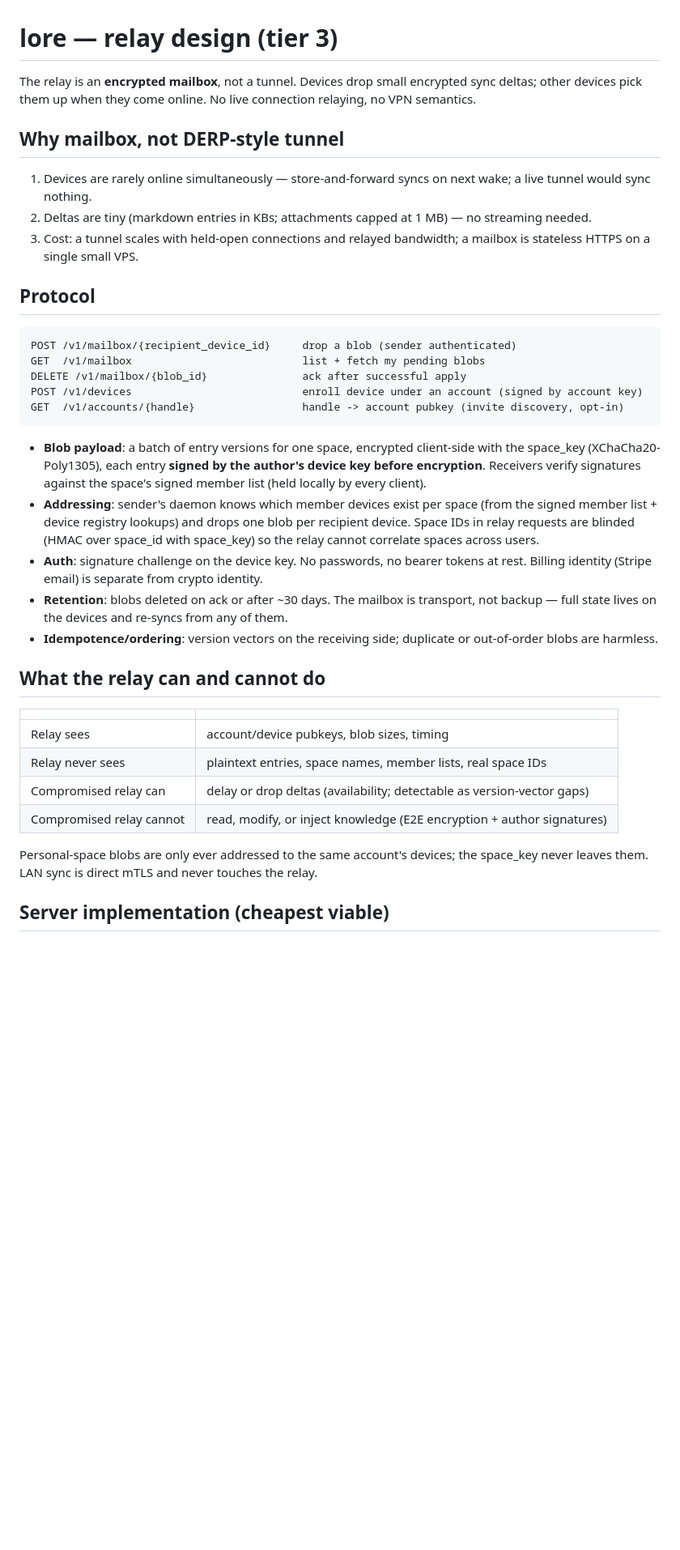
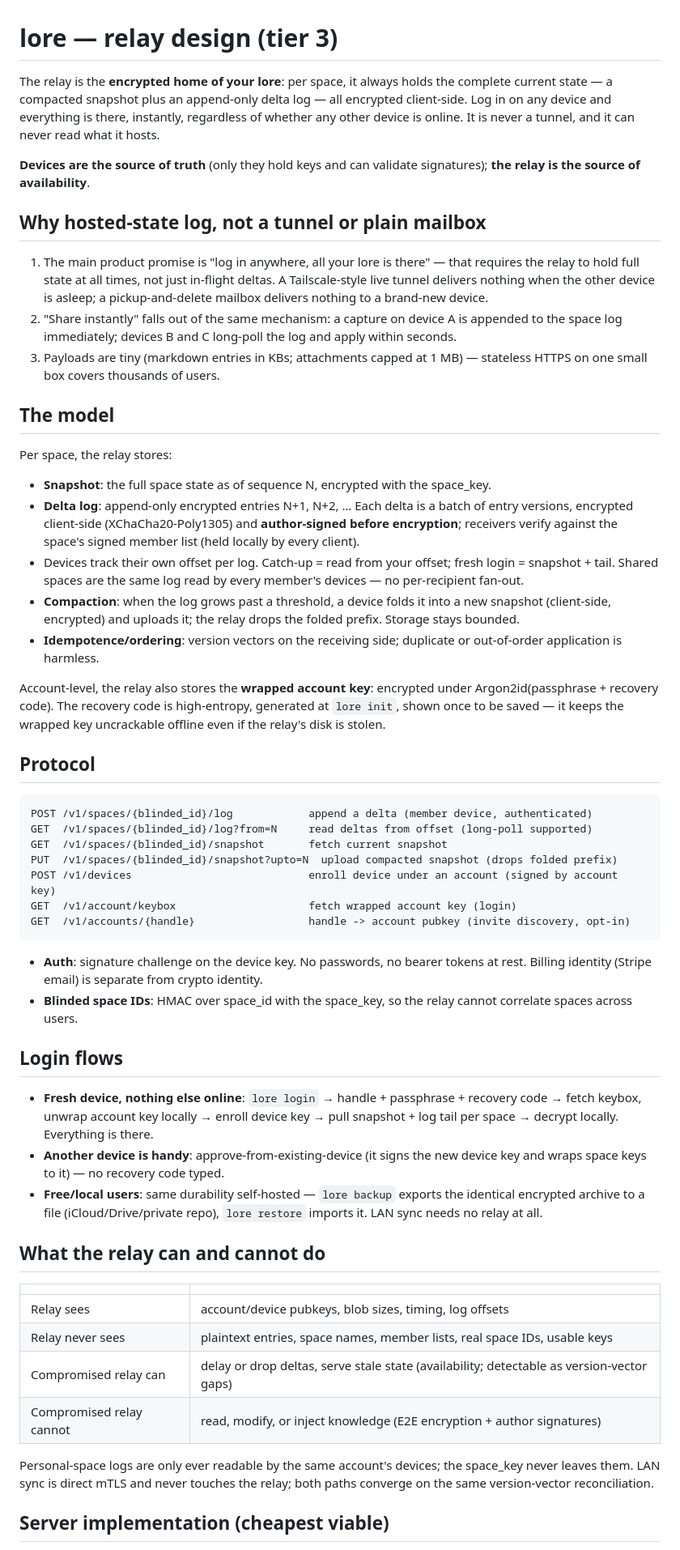
Before and after one commit to BlueHeisenberg/lore, a Markdown page: docs/RELAY.md, the part around one of its changes. Shown at 81% size. GitHub-like rendering; blank space fills up the shorter version.

Commit message:
docs: relay reframed as hosted encrypted state - snapshot + delta log per space
The relay always holds full current state (encrypted, author-signed):
login anywhere gets everything with no other device online; captures
propagate in seconds via long-poll. Replaces mailbox+vault split.
Devices are source of truth, relay is source of availability.

Co-Authored-By: Claude Fable 5 <noreply@anthropic.com>

````diff
--- a/docs/RELAY.md
+++ b/docs/RELAY.md
@@ -1,39 +1,58 @@
 # lore — relay design (tier 3)
 
-The relay is an **encrypted mailbox**, not a tunnel. Devices drop small encrypted sync deltas; other devices pick them up when they come online. No live connection relaying, no VPN semantics.
+The relay is the **encrypted home of your lore**: per space, it always holds the complete current state — a compacted snapshot plus an append-only delta log — all encrypted client-side. Log in on any device and everything is there, instantly, regardless of whether any other device is online. It is never a tunnel, and it can never read what it hosts.
 
-## Why mailbox, not DERP-style tunnel
+**Devices are the source of truth** (only they hold keys and can validate signatures); **the relay is the source of availability**.
 
-1. Devices are rarely online simultaneously — store-and-forward syncs on next wake; a live tunnel would sync nothing.
-2. Deltas are tiny (markdown entries in KBs; attachments capped at 1 MB) — no streaming needed.
-3. Cost: a tunnel scales with held-open connections and relayed bandwidth; a mailbox is stateless HTTPS on a single small VPS.
+## Why hosted-state log, not a tunnel or plain mailbox
+
+1. The main product promise is "log in anywhere, all your lore is there" — that requires the relay to hold full state at all times, not just in-flight deltas. A Tailscale-style live tunnel delivers nothing when the other device is asleep; a pickup-and-delete mailbox delivers nothing to a brand-new device.
+2. "Share instantly" falls out of the same mechanism: a capture on device A is appended to the space log immediately; devices B and C long-poll the log and apply within seconds.
+3. Payloads are tiny (markdown entries in KBs; attachments capped at 1 MB) — stateless HTTPS on one small box covers thousands of users.
+
+## The model
+
+Per space, the relay stores:
+
+- **Snapshot**: the full space state as of sequence N, encrypted with the space_key.
+- **Delta log**: append-only encrypted entries N+1, N+2, … Each delta is a batch of entry versions, encrypted client-side (XChaCha20-Poly1305) and **author-signed before encryption**; receivers verify against the space's signed member list (held locally by every client).
+- Devices track their own offset per log. Catch-up = read from your offset; fresh login = snapshot + tail. Shared spaces are the same log read by every member's devices — no per-recipient fan-out.
+- **Compaction**: when the log grows past a threshold, a device folds it into a new snapshot (client-side, encrypted) and uploads it; the relay drops the folded prefix. Storage stays bounded.
+- **Idempotence/ordering**: version vectors on the receiving side; duplicate or out-of-order application is harmless.
+
+Account-level, the relay also stores the **wrapped account key**: encrypted under Argon2id(passphrase + recovery code). The recovery code is high-entropy, generated at `lore init`, shown once to be saved — it keeps the wrapped key uncrackable offline even if the relay's disk is stolen.
 
 ## Protocol
 
 ```
-POST /v1/mailbox/{recipient_device_id}     drop a blob (sender authenticated)
-GET  /v1/mailbox                           list + fetch my pending blobs
-DELETE /v1/mailbox/{blob_id}               ack after successful apply
-POST /v1/devices                           enroll device under an account (signed by account key)
-GET  /v1/accounts/{handle}                 handle -> account pubkey (invite discovery, opt-in)
+POST /v1/spaces/{blinded_id}/log            append a delta (member device, authenticated)
+GET  /v1/spaces/{blinded_id}/log?from=N     read deltas from offset (long-poll supported)
+GET  /v1/spaces/{blinded_id}/snapshot       fetch current snapshot
+PUT  /v1/spaces/{blinded_id}/snapshot?upto=N  upload compacted snapshot (drops folded prefix)
+POST /v1/devices                            enroll device under an account (signed by account key)
+GET  /v1/account/keybox                     fetch wrapped account key (login)
+GET  /v1/accounts/{handle}                  handle -> account pubkey (invite discovery, opt-in)
 ```
 
-- **Blob payload**: a batch of entry versions for one space, encrypted client-side with the space_key (XChaCha20-Poly1305), each entry **signed by the author's device key before encryption**. Receivers verify signatures against the space's signed member list (held locally by every client).
-- **Addressing**: sender's daemon knows which member devices exist per space (from the signed member list + device registry lookups) and drops one blob per recipient device. Space IDs in relay requests are blinded (HMAC over space_id with space_key) so the relay cannot correlate spaces across users.
 - **Auth**: signature challenge on the device key. No passwords, no bearer tokens at rest. Billing identity (Stripe email) is separate from crypto identity.
-- **Retention**: blobs deleted on ack or after ~30 days. The mailbox is transport, not backup — full state lives on the devices and re-syncs from any of them.
-- **Idempotence/ordering**: version vectors on the receiving side; duplicate or out-of-order blobs are harmless.
+- **Blinded space IDs**: HMAC over space_id with the space_key, so the relay cannot correlate spaces across users.
+
+## Login flows
+
+- **Fresh device, nothing else online**: `lore login` → handle + passphrase + recovery code → fetch keybox, unwrap account key locally → enroll device key → pull snapshot + log tail per space → decrypt locally. Everything is there.
+- **Another device is handy**: approve-from-existing-device (it signs the new device key and wraps space keys to it) — no recovery code typed.
+- **Free/local users**: same durability self-hosted — `lore backup` exports the identical encrypted archive to a file (iCloud/Drive/private repo), `lore restore` imports it. LAN sync needs no relay at all.
 
 ## What the relay can and cannot do
 
 | | |
 |---|---|
-| Relay sees | account/device pubkeys, blob sizes, timing |
-| Relay never sees | plaintext entries, space names, member lists, real space IDs |
-| Compromised relay can | delay or drop deltas (availability; detectable as version-vector gaps) |
+| Relay sees | account/device pubkeys, blob sizes, timing, log offsets |
+| Relay never sees | plaintext entries, space names, member lists, real space IDs, usable keys |
+| Compromised relay can | delay or drop deltas, serve stale state (availability; detectable as version-vector gaps) |
 | Compromised relay cannot | read, modify, or inject knowledge (E2E encryption + author signatures) |
 
-Personal-space blobs are only ever addressed to the same account's devices; the space_key never leaves them. LAN sync is direct mTLS and never touches the relay.
+Personal-space logs are only ever readable by the same account's devices; the space_key never leaves them. LAN sync is direct mTLS and never touches the relay; both paths converge on the same version-vector reconciliation.
 
 ## Server implementation (cheapest viable)
 
````
Also changed, not shown: other parts of docs/RELAY.md (+6 -17 lines), docs/ARCHITECTURE.md (+1 -1 lines), docs/ROADMAP.md (+3 -3 lines).
